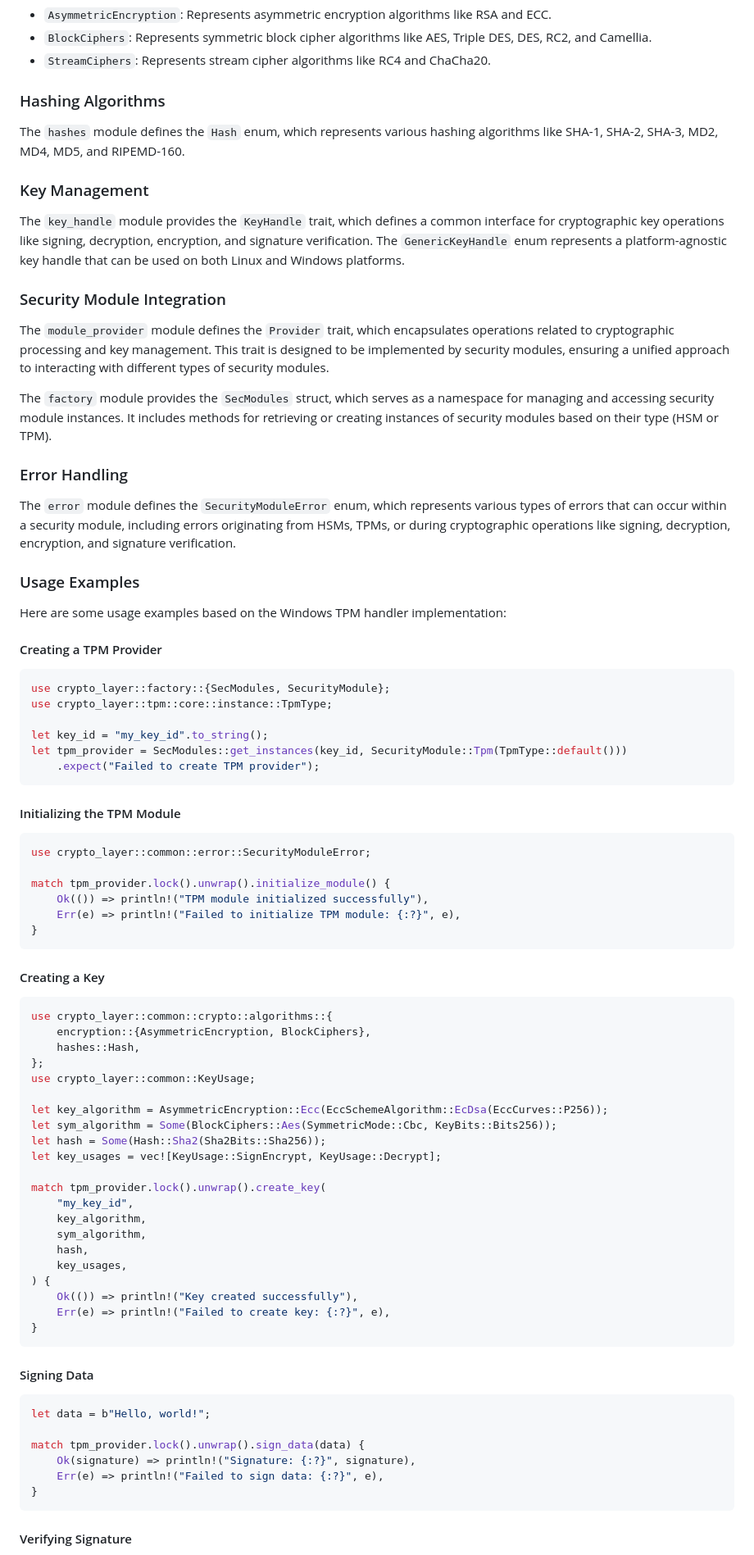
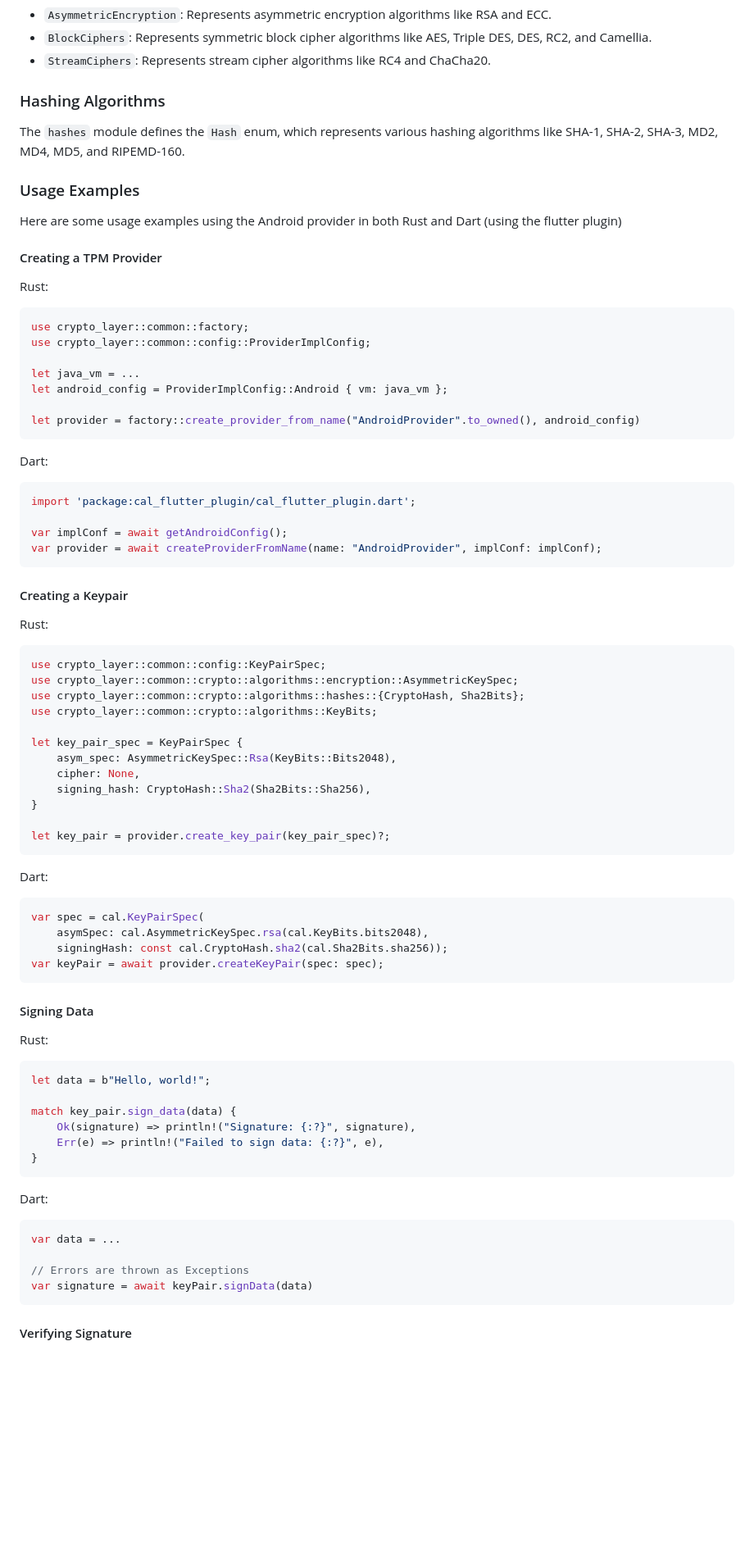
Before and after one commit to nmshd/rust-crypto, a Markdown page: README.md, the part around one of its changes. Shown at 82% size. Drawn GitHub-style; blank space fills up the shorter version.

Commit message:
docs(readme): updated usage examples and added dart examples (#41)

````diff
--- a/README.md
+++ b/README.md
@@ -120,81 +91,81 @@ The `encryption` module defines enums for various encryption algorithms, includi
 
 The `hashes` module defines the `Hash` enum, which represents various hashing algorithms like SHA-1, SHA-2, SHA-3, MD2, MD4, MD5, and RIPEMD-160.
 
-### Key Management
-
-The `key_handle` module provides the `KeyHandle` trait, which defines a common interface for cryptographic key operations like signing, decryption, encryption, and signature verification. The `GenericKeyHandle` enum represents a platform-agnostic key handle that can be used on both Linux and Windows platforms.
-
-### Security Module Integration
-
-The `module_provider` module defines the `Provider` trait, which encapsulates operations related to cryptographic processing and key management. This trait is designed to be implemented by security modules, ensuring a unified approach to interacting with different types of security modules.
-
-The `factory` module provides the `SecModules` struct, which serves as a namespace for managing and accessing security module instances. It includes methods for retrieving or creating instances of security modules based on their type (HSM or TPM).
-
-### Error Handling
-
-The `error` module defines the `SecurityModuleError` enum, which represents various types of errors that can occur within a security module, including errors originating from HSMs, TPMs, or during cryptographic operations like signing, decryption, encryption, and signature verification.
-
 ### Usage Examples
 
-Here are some usage examples based on the Windows TPM handler implementation:
+Here are some usage examples using the Android provider in both Rust and Dart (using the flutter plugin)
 
 #### Creating a TPM Provider
 
+Rust:
+
 ```rust
-use crypto_layer::factory::{SecModules, SecurityModule};
-use crypto_layer::tpm::core::instance::TpmType;
+use crypto_layer::common::factory;
+use crypto_layer::common::config::ProviderImplConfig;
 
-let key_id = "my_key_id".to_string();
-let tpm_provider = SecModules::get_instances(key_id, SecurityModule::Tpm(TpmType::default()))
-    .expect("Failed to create TPM provider");
+let java_vm = ...
+let android_config = ProviderImplConfig::Android { vm: java_vm };
+
+let provider = factory::create_provider_from_name("AndroidProvider".to_owned(), android_config)
 ```
 
-#### Initializing the TPM Module
+Dart:
+
+```dart
+import 'package:cal_flutter_plugin/cal_flutter_plugin.dart';
+
+var implConf = await getAndroidConfig();
+var provider = await createProviderFromName(name: "AndroidProvider", implConf: implConf);
+```
+
+#### Creating a Keypair
+
+Rust:
 
 ```rust
-use crypto_layer::common::error::SecurityModuleError;
+use crypto_layer::common::config::KeyPairSpec;
+use crypto_layer::common::crypto::algorithms::encryption::AsymmetricKeySpec;
+use crypto_layer::common::crypto::algorithms::hashes::{CryptoHash, Sha2Bits};
+use crypto_layer::common::crypto::algorithms::KeyBits;
 
-match tpm_provider.lock().unwrap().initialize_module() {
-    Ok(()) => println!("TPM module initialized successfully"),
-    Err(e) => println!("Failed to initialize TPM module: {:?}", e),
+let key_pair_spec = KeyPairSpec {
+    asym_spec: AsymmetricKeySpec::Rsa(KeyBits::Bits2048),
+    cipher: None,
+    signing_hash: CryptoHash::Sha2(Sha2Bits::Sha256),
 }
+
+let key_pair = provider.create_key_pair(key_pair_spec)?;
 ```
 
-#### Creating a Key
+Dart:
 
-```rust
-use crypto_layer::common::crypto::algorithms::{
-    encryption::{AsymmetricEncryption, BlockCiphers},
-    hashes::Hash,
-};
-use crypto_layer::common::KeyUsage;
-
-let key_algorithm = AsymmetricEncryption::Ecc(EccSchemeAlgorithm::EcDsa(EccCurves::P256));
-let sym_algorithm = Some(BlockCiphers::Aes(SymmetricMode::Cbc, KeyBits::Bits256));
-let hash = Some(Hash::Sha2(Sha2Bits::Sha256));
-let key_usages = vec![KeyUsage::SignEncrypt, KeyUsage::Decrypt];
-
-match tpm_provider.lock().unwrap().create_key(
-    "my_key_id",
-    key_algorithm,
-    sym_algorithm,
-    hash,
-    key_usages,
-) {
-    Ok(()) => println!("Key created successfully"),
-    Err(e) => println!("Failed to create key: {:?}", e),
-}
+```dart
+var spec = cal.KeyPairSpec(
+    asymSpec: cal.AsymmetricKeySpec.rsa(cal.KeyBits.bits2048),
+    signingHash: const cal.CryptoHash.sha2(cal.Sha2Bits.sha256));
+var keyPair = await provider.createKeyPair(spec: spec);
 ```
 
 #### Signing Data
 
+Rust:
+
 ```rust
 let data = b"Hello, world!";
 
-match tpm_provider.lock().unwrap().sign_data(data) {
+match key_pair.sign_data(data) {
     Ok(signature) => println!("Signature: {:?}", signature),
     Err(e) => println!("Failed to sign data: {:?}", e),
 }
 ```
 
+Dart:
+
+```dart
+var data = ...
+
+// Errors are thrown as Exceptions
+var signature = await keyPair.signData(data)
+```
+
 #### Verifying Signature
````
Also changed, not shown: other parts of README.md (+17 -39 lines).
